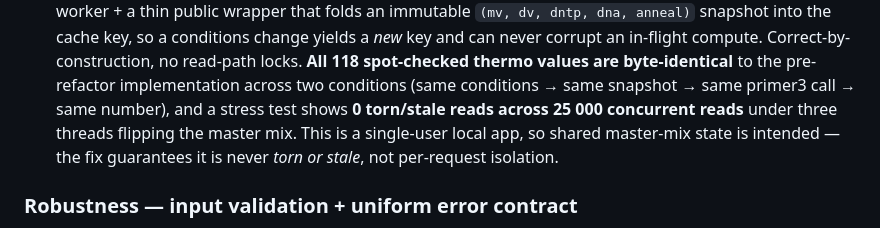
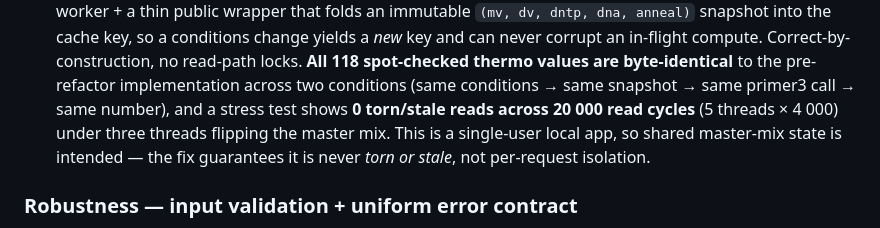
Before and after one commit to andrewrcarlson12-oss/oligoforge, a Markdown page: CHANGELOG.md, the part around the change. Rendered like a GitHub page.

```diff
--- a/CHANGELOG.md
+++ b/CHANGELOG.md
@@ -52,7 +52,7 @@ an independent thermodynamics implementation.** *(tests/benchmark/, test_benchma
   Correct-by-construction, no read-path locks. **All 118 spot-checked thermo values are
   byte-identical** to the pre-refactor implementation across two conditions (same
   conditions → same snapshot → same primer3 call → same number), and a stress test shows
-  **0 torn/stale reads across 25 000 concurrent reads** under three threads flipping the
+  **0 torn/stale reads across 20 000 read cycles** (5 threads × 4 000) under three threads flipping the
   master mix. This is a single-user local app, so shared master-mix state is intended —
   the fix guarantees it is never *torn or stale*, not per-request isolation.
 
```
